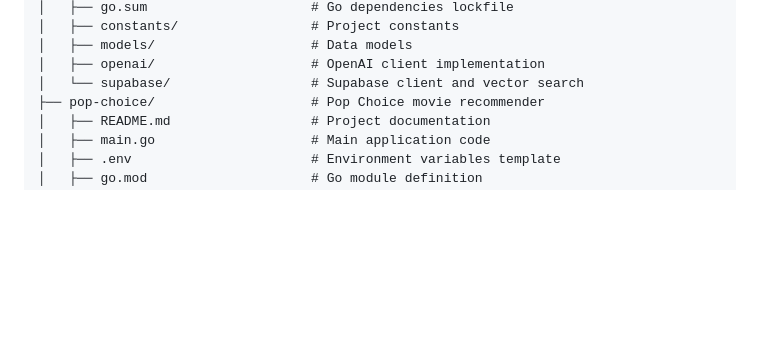
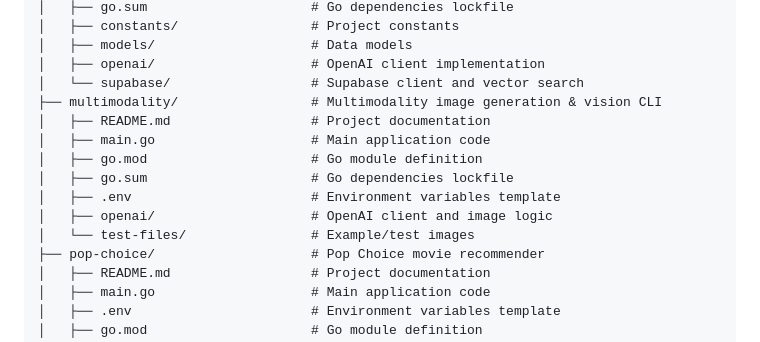
Before and after one commit to HiteshRepo/ai-practice-projects, a Markdown page: README.md, the part around the change printed below. GitHub-like rendering; blank space fills up the shorter version.

```diff
--- a/README.md
+++ b/README.md
@@ -308,6 +349,14 @@ ai-practice-projects/
 │   ├── models/                    # Data models
 │   ├── openai/                    # OpenAI client implementation
 │   └── supabase/                  # Supabase client and vector search
+├── multimodality/                 # Multimodality image generation & vision CLI
+│   ├── README.md                  # Project documentation
+│   ├── main.go                    # Main application code
+│   ├── go.mod                     # Go module definition
+│   ├── go.sum                     # Go dependencies lockfile
+│   ├── .env                       # Environment variables template
+│   ├── openai/                    # OpenAI client and image logic
+│   └── test-files/                # Example/test images
 ├── pop-choice/                    # Pop Choice movie recommender
 │   ├── README.md                  # Project documentation
 │   ├── main.go                    # Main application code
```
Also changed, not shown: other parts of README.md (+41 -0 lines).
